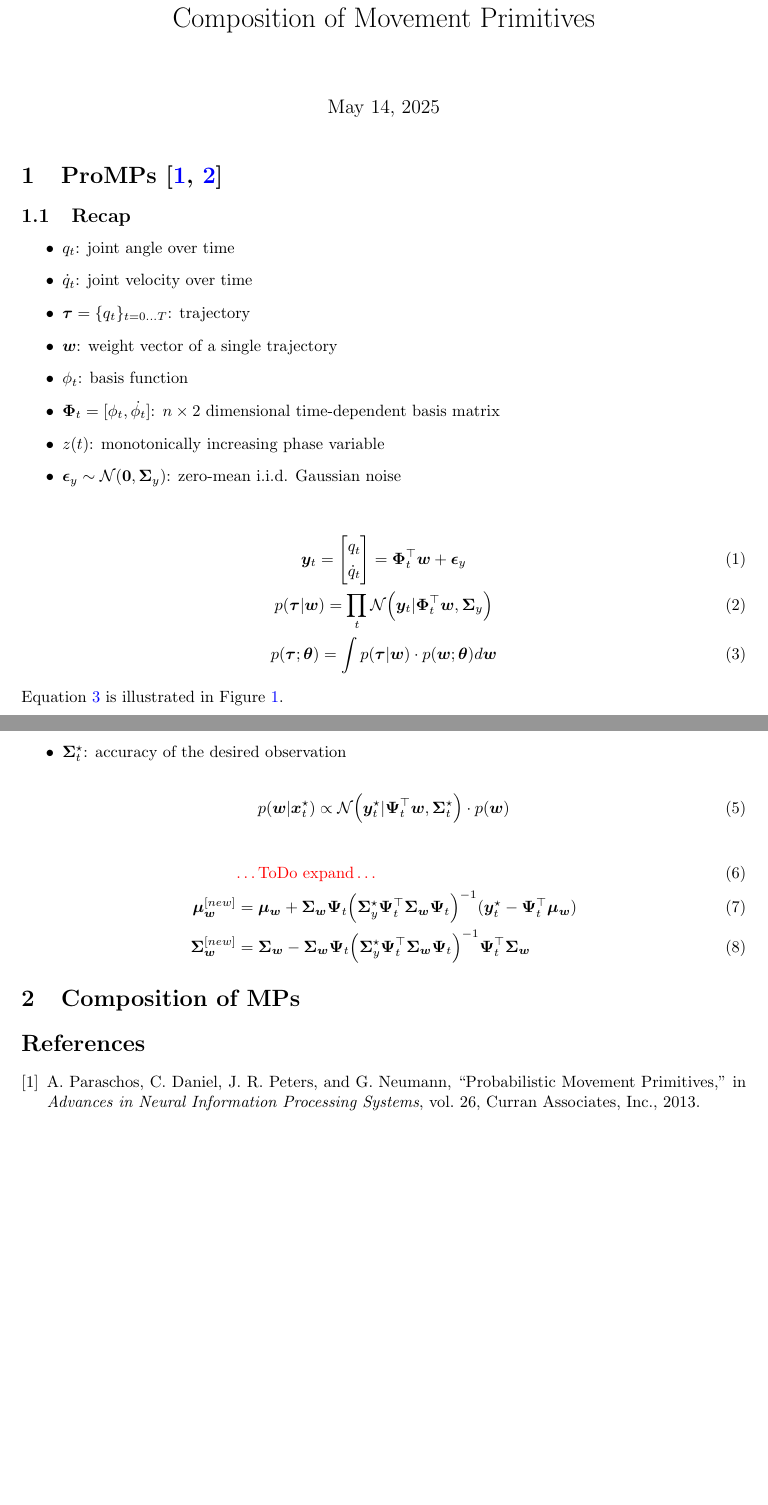
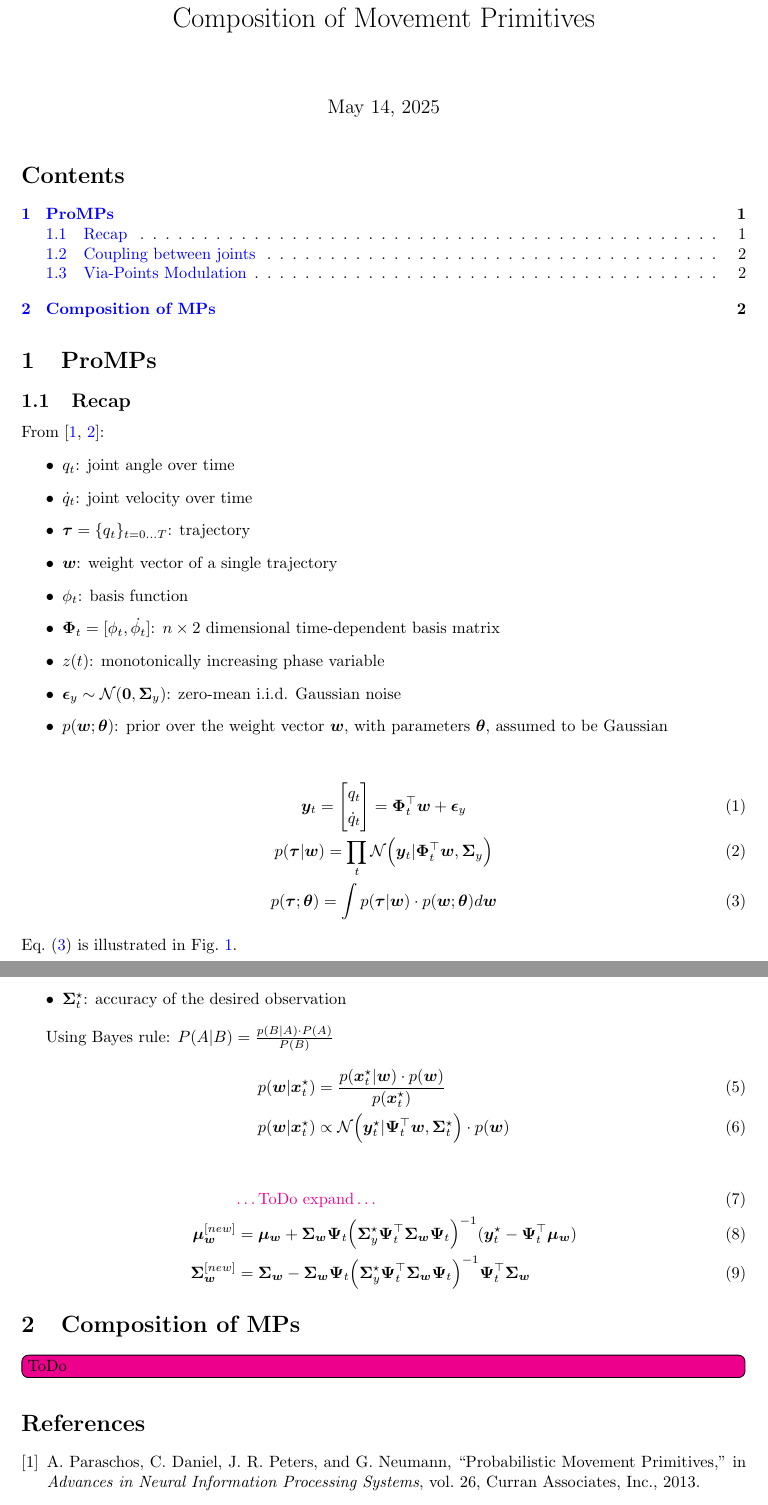
Before and after one commit to kir0ul/CMP, a LaTeX document (main.tex, which reads preamble.tex): two parts of pages 1 and 2 of 2, joined at a grey line, cut so that both start at the same text, the shorter picture padded with empty space. Compiled offline with pdfLaTeX.

Commit message:
wip: add Bayes rule

```diff
--- a/main.tex
+++ b/main.tex
@@ -13,8 +13,11 @@
 % Your abstract.
 % \end{abstract}
 
-\section{ProMPs \cite{paraschos_probabilistic_2013, paraschos_using_2018}}
+\tableofcontents
+
+\section{ProMPs}
 \subsection{Recap}
+From \cite{paraschos_probabilistic_2013, paraschos_using_2018}:
 \begin{itemize}
     \item $q_t$: joint angle over time
     \item $\dot{q}_t$: joint velocity over time
@@ -24,6 +27,7 @@
     \item $\bm{\Phi}_t = [\phi_t, \dot{\phi_t}]$: $n \times 2$ dimensional time-dependent basis matrix
     \item $z(t)$: monotonically increasing phase variable
     \item $\bm{\epsilon}_y \sim \mathcal{N}(\bm{0}, \bm{\Sigma}_y)$: zero-mean i.i.d. Gaussian noise
+    \item $p(\bm{w};\bm{\theta})$: prior over the weight vector $\bm{w}$, with parameters $\bm{\theta}$, assumed to be Gaussian
 \end{itemize}
 
 \begin{gather}
@@ -34,7 +38,7 @@
 p(\bm{\tau}|\bm{w}) = \prod_t \mathcal{N}\Big(\bm{y}_t|\bm{\Phi}^{\top}_{t}\bm{w}, \bm{\Sigma}_y \Big)\\
 p(\bm{\tau};\bm{\theta}) = \int p(\bm{\tau}|\bm{w}) \cdot p(\bm{w};\bm{\theta}) d\bm{w}\label{eq:HBM}
 \end{gather}
-Equation \ref{eq:HBM} is illustrated in Figure \ref{fig:HBM}.
+\Cref{eq:HBM} is illustrated in \Cref{fig:HBM}.
 
 \begin{figure}[htbp]
 \centering
@@ -90,12 +94,14 @@ with:
     \item $\bm{\Sigma}^\star_t$: accuracy of the desired observation
 \end{itemize}
 
-\begin{equation}
-p(\bm{w}|\bm{x}_t^\star) \propto \mathcal{N}\Big( \bm{y}_t^\star | \bm{\Psi}_t^\top\bm{w}, \bm{\Sigma}^\star_t \Big) \cdot p(\bm{w})\label{eq:prob-cond-new}
-\end{equation}
+Using Bayes rule: $P(A|B) = \frac{p(B|A) \cdot P(A)}{P(B)}$
+\begin{align}
+  p(\bm{w}|\bm{x}_t^\star) &= \frac{p(\bm{x}_t^\star|\bm{w}) \cdot p(\bm{w})}{p(\bm{x}_t^\star)} \\
+  p(\bm{w}|\bm{x}_t^\star) &\propto \mathcal{N}\Big( \bm{y}_t^\star | \bm{\Psi}_t^\top\bm{w}, \bm{\Sigma}^\star_t \Big) \cdot p(\bm{w})\label{eq:prob-cond-new}
+\end{align}
 
 \begin{align}
-& \textcolor{red}{\dots\text{ToDo expand}\dots}\\
+& \textcolor{magenta}{\dots\text{ToDo expand}\dots}\\
 \bm{\mu_w}^{[new]} &= \bm{\mu_w} + \bm{\Sigma_w}\bm{\Psi}_t \Big(\bm{\Sigma}_y^\star \bm{\Psi}_t^\top \bm{\Sigma_w}\bm{\Psi}_t \Big)^{-1} (\bm{y}_t^\star - \bm{\Psi}_t^\top \bm{\mu_w})\label{eq:mu-cond-new}\\
 \bm{\Sigma_w}^{[new]} &= \bm{\Sigma_w} - \bm{\Sigma_w}\bm{\Psi}_t \Big(\bm{\Sigma}_y^\star \bm{\Psi}_t^\top \bm{\Sigma_w}\bm{\Psi}_t \Big)^{-1} \bm{\Psi}_t^\top \bm{\Sigma_w}\label{eq:sigma-cond-new}
 \end{align}
@@ -103,7 +109,7 @@ p(\bm{w}|\bm{x}_t^\star) \propto \mathcal{N}\Big( \bm{y}_t^\star | \bm{\Psi}_t^\
 
 
 \section{Composition of MPs}
-
+\todo[inline]{ToDo}
 
 
 
--- a/preamble.tex
+++ b/preamble.tex
@@ -13,3 +13,11 @@
 \usepackage{bm}
 \usepackage{tikz}
 \usetikzlibrary{fit, positioning}
+
+\usepackage{cleveref}
+\crefname{figure}{fig.}{fig.}
+\Crefname{figure}{Fig.}{Fig.}
+\crefname{equation}{eq.}{eq.}
+\Crefname{equation}{Eq.}{Eq.}
+
+\usepackage[color=magenta]{todonotes}
```
Also changed, not shown: main.pdf (added).
